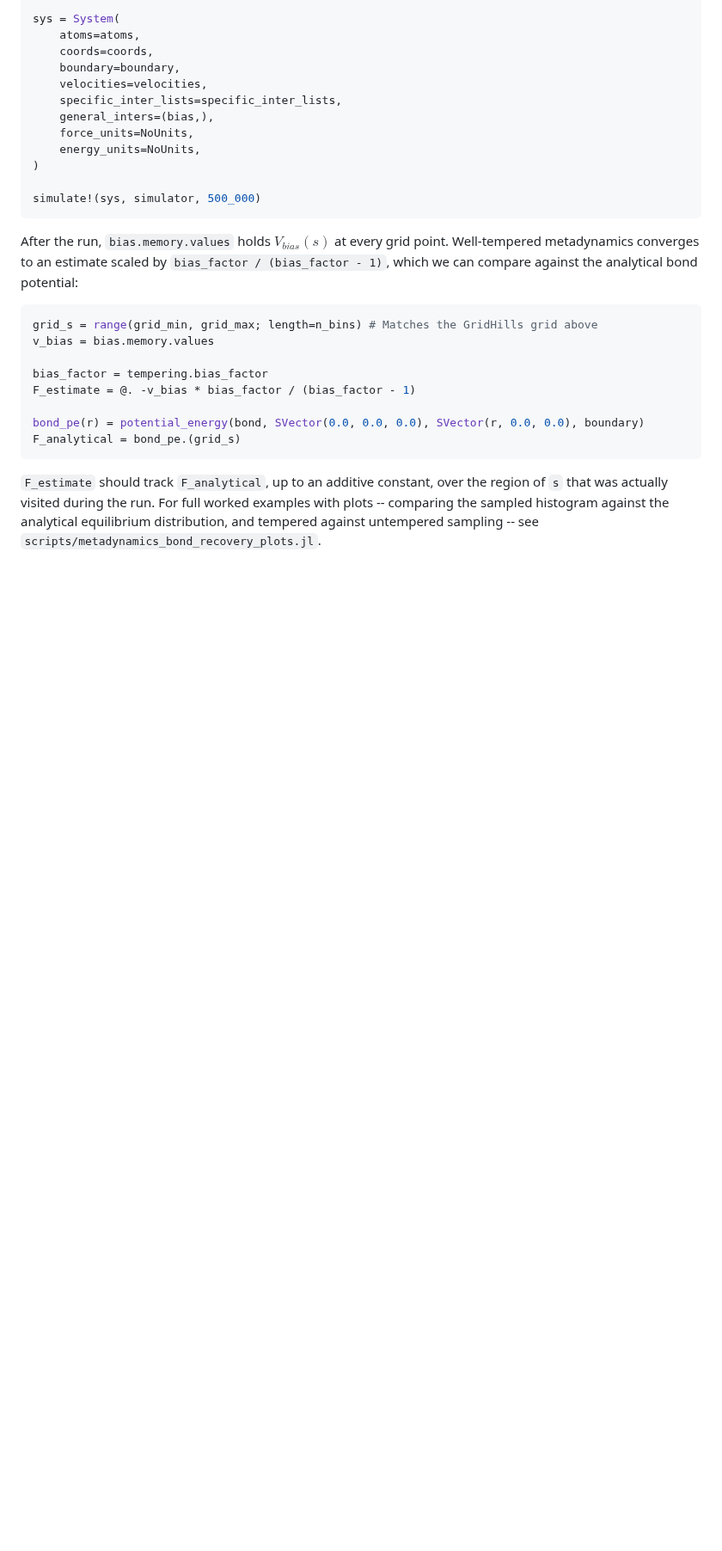
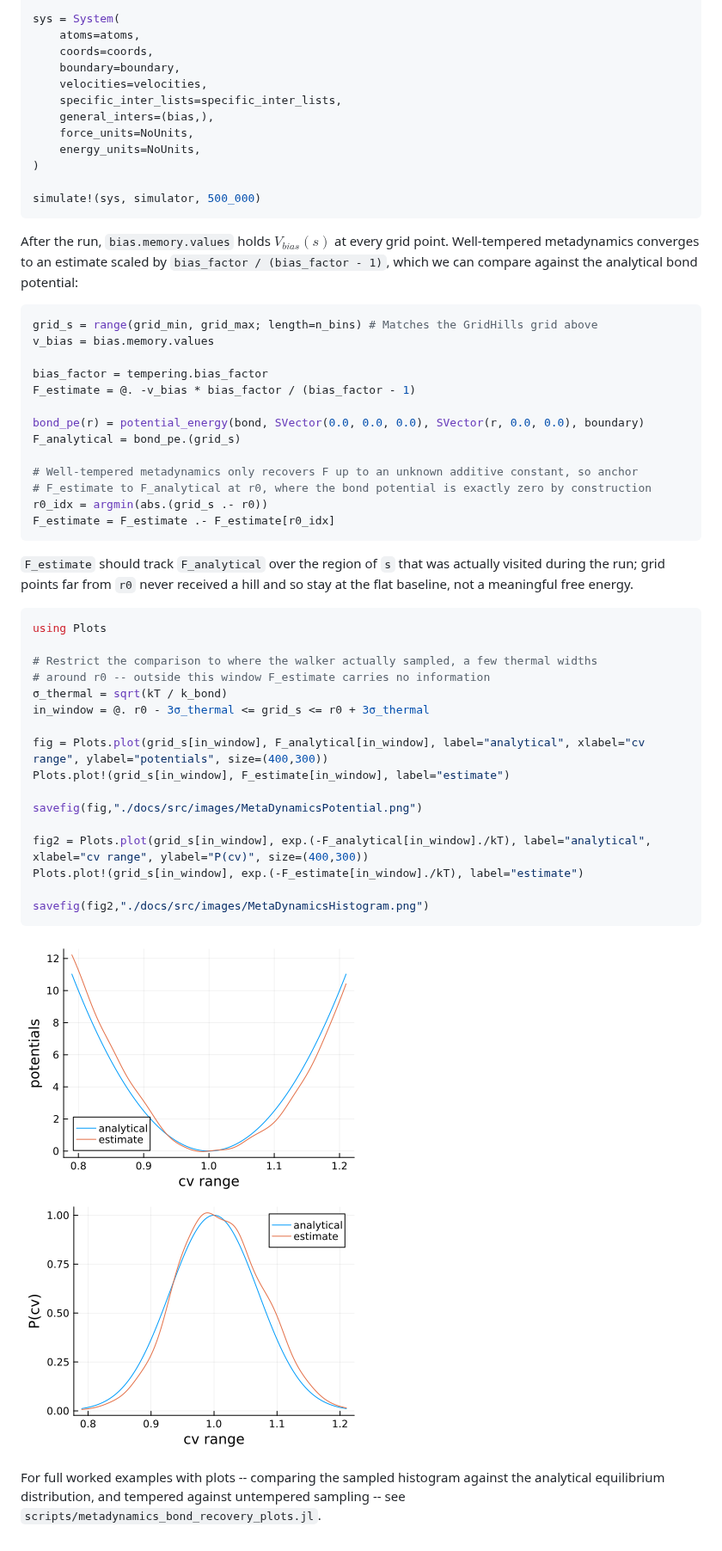
Before and after one commit to JuliaMolSim/Molly.jl, a Markdown page: docs/src/free_energy.md, the part around one of its changes. Shown at 86% size. Rendered like a GitHub page; pictures changed too: docs/src/images/MetaDynamicsHistogram.png (added), docs/src/images/MetaDynamicsPotential.png (added); blank space fills up the shorter version.

````diff
--- a/docs/src/free_energy.md
+++ b/docs/src/free_energy.md
@@ -1937,6 +1941,35 @@ F_estimate = @. -v_bias * bias_factor / (bias_factor - 1)
 
 bond_pe(r) = potential_energy(bond, SVector(0.0, 0.0, 0.0), SVector(r, 0.0, 0.0), boundary)
 F_analytical = bond_pe.(grid_s)
-```
-
-`F_estimate` should track `F_analytical`, up to an additive constant, over the region of `s` that was actually visited during the run. For full worked examples with plots -- comparing the sampled histogram against the analytical equilibrium distribution, and tempered against untempered sampling -- see `scripts/metadynamics_bond_recovery_plots.jl`.
+
+# Well-tempered metadynamics only recovers F up to an unknown additive constant, so anchor
+# F_estimate to F_analytical at r0, where the bond potential is exactly zero by construction
+r0_idx = argmin(abs.(grid_s .- r0))
+F_estimate = F_estimate .- F_estimate[r0_idx]
+```
+
+`F_estimate` should track `F_analytical` over the region of `s` that was actually visited during the run; grid points far from `r0` never received a hill and so stay at the flat baseline, not a meaningful free energy.
+
+```julia
+using Plots
+
+# Restrict the comparison to where the walker actually sampled, a few thermal widths
+# around r0 -- outside this window F_estimate carries no information
+σ_thermal = sqrt(kT / k_bond)
+in_window = @. r0 - 3σ_thermal <= grid_s <= r0 + 3σ_thermal
+
+fig = Plots.plot(grid_s[in_window], F_analytical[in_window], label="analytical", xlabel="cv range", ylabel="potentials", size=(400,300))
+Plots.plot!(grid_s[in_window], F_estimate[in_window], label="estimate")
+
+savefig(fig,"./docs/src/images/MetaDynamicsPotential.png")
+
+fig2 = Plots.plot(grid_s[in_window], exp.(-F_analytical[in_window]./kT), label="analytical", xlabel="cv range", ylabel="P(cv)", size=(400,300))
+Plots.plot!(grid_s[in_window], exp.(-F_estimate[in_window]./kT), label="estimate")
+
+savefig(fig2,"./docs/src/images/MetaDynamicsHistogram.png")
+```
+
+![Recovered vs. analytical bond potential](images/MetaDynamicsPotential.png)
+![Recovered vs. analytical equilibrium distribution](images/MetaDynamicsHistogram.png)
+
+For full worked examples with plots -- comparing the sampled histogram against the analytical equilibrium distribution, and tempered against untempered sampling -- see `scripts/metadynamics_bond_recovery_plots.jl`.
````
Also changed, not shown: other parts of docs/src/free_energy.md (+22 -18 lines).
